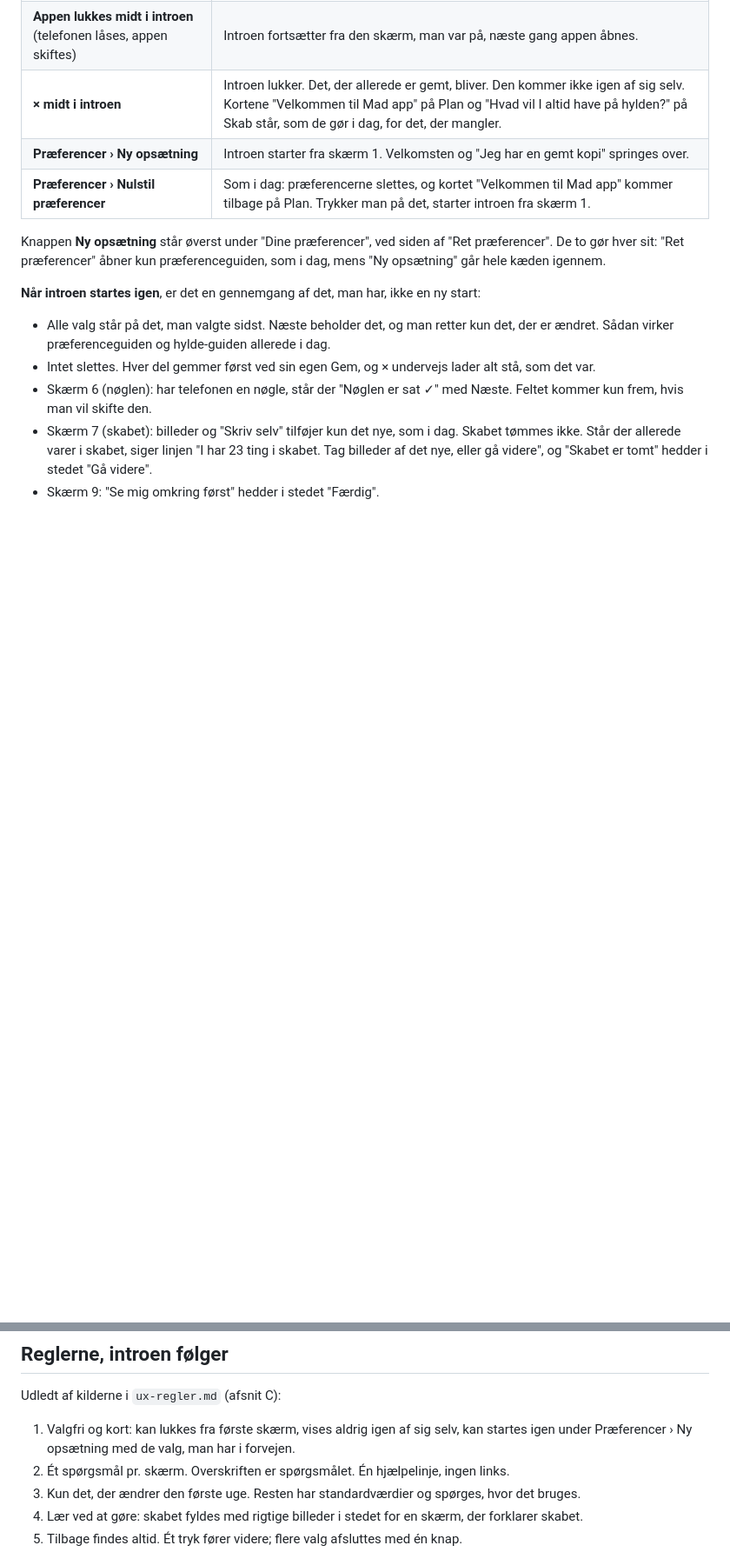
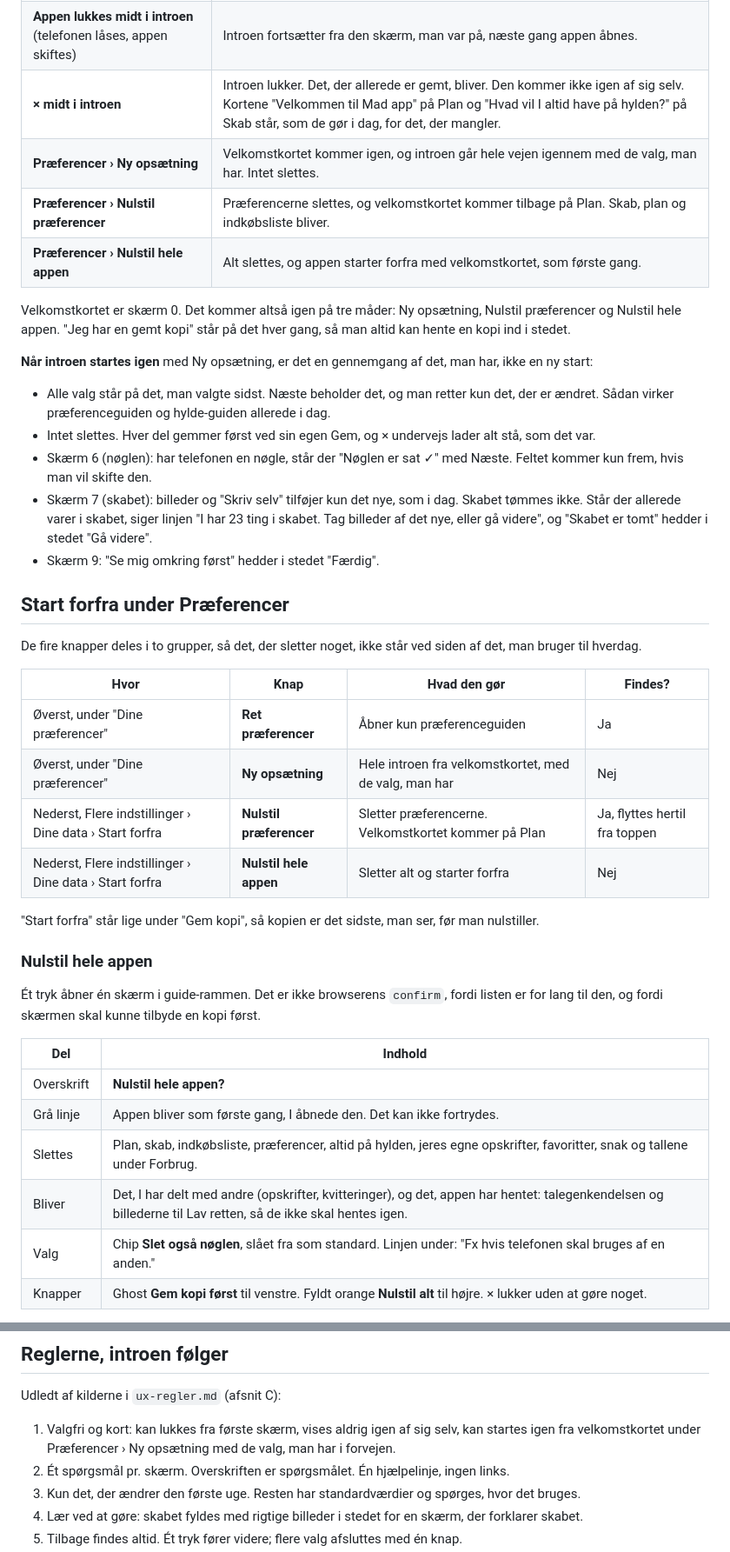
Before and after one commit to tobias539/opbrugt, a Markdown page: design/intro-forslag.md, 2 parts joined by grey strips. Shown at 87% size. Rendered like a GitHub page; blank space fills up the shorter version.

```diff
--- a/design/intro-forslag.md
+++ b/design/intro-forslag.md
@@ -82,13 +84,14 @@ Introen kommer af sig selv én gang, og den kan altid startes igen under Præfer
 | **Første gang appen åbnes** | Introen starter af sig selv på Plan, fra skærm 0. |
 | **Appen lukkes midt i introen** (telefonen låses, appen skiftes) | Introen fortsætter fra den skærm, man var på, næste gang appen åbnes. |
 | **× midt i introen** | Introen lukker. Det, der allerede er gemt, bliver. Den kommer ikke igen af sig selv. Kortene "Velkommen til Mad app" på Plan og "Hvad vil I altid have på hylden?" på Skab står, som de gør i dag, for det, der mangler. |
-| **Præferencer › Ny opsætning** | Introen starter fra skærm 1. Velkomsten og "Jeg har en gemt kopi" springes over. |
-| **Præferencer › Nulstil præferencer** | Som i dag: præferencerne slettes, og kortet "Velkommen til Mad app" kommer tilbage på Plan. Trykker man på det, starter introen fra skærm 1. |
+| **Præferencer › Ny opsætning** | Velkomstkortet kommer igen, og introen går hele vejen igennem med de valg, man har. Intet slettes. |
+| **Præferencer › Nulstil præferencer** | Præferencerne slettes, og velkomstkortet kommer tilbage på Plan. Skab, plan og indkøbsliste bliver. |
+| **Præferencer › Nulstil hele appen** | Alt slettes, og appen starter forfra med velkomstkortet, som første gang. |
 
-Knappen **Ny opsætning** står øverst under "Dine præferencer", ved siden af "Ret præferencer". De to gør hver sit:
-"Ret præferencer" åbner kun præferenceguiden, som i dag, mens "Ny opsætning" går hele kæden igennem.
+Velkomstkortet er skærm 0. Det kommer altså igen på tre måder: Ny opsætning, Nulstil præferencer og Nulstil
+hele appen. "Jeg har en gemt kopi" står på det hver gang, så man altid kan hente en kopi ind i stedet.
 
-**Når introen startes igen**, er det en gennemgang af det, man har, ikke en ny start:
+**Når introen startes igen** med Ny opsætning, er det en gennemgang af det, man har, ikke en ny start:
 
 - Alle valg står på det, man valgte sidst. Næste beholder det, og man retter kun det, der er ændret.
   Sådan virker præferenceguiden og hylde-guiden allerede i dag.
@@ -99,3 +102,31 @@ Knappen **Ny opsætning** står øverst under "Dine præferencer", ved siden af
   allerede varer i skabet, siger linjen "I har 23 ting i skabet. Tag billeder af det nye, eller gå videre", og
   "Skabet er tomt" hedder i stedet "Gå videre".
 - Skærm 9: "Se mig omkring først" hedder i stedet "Færdig".
+
+## Start forfra under Præferencer
+
+De fire knapper deles i to grupper, så det, der sletter noget, ikke står ved siden af det, man bruger til hverdag.
+
+| Hvor | Knap | Hvad den gør | Findes? |
+|---|---|---|---|
+| Øverst, under "Dine præferencer" | **Ret præferencer** | Åbner kun præferenceguiden | Ja |
+| Øverst, under "Dine præferencer" | **Ny opsætning** | Hele introen fra velkomstkortet, med de valg, man har | Nej |
+| Nederst, Flere indstillinger › Dine data › Start forfra | **Nulstil præferencer** | Sletter præferencerne. Velkomstkortet kommer på Plan | Ja, flyttes hertil fra toppen |
+| Nederst, Flere indstillinger › Dine data › Start forfra | **Nulstil hele appen** | Sletter alt og starter forfra | Nej |
+
+"Start forfra" står lige under "Gem kopi", så kopien er det sidste, man ser, før man nulstiller.
+
+### Nulstil hele appen
+
+Ét tryk åbner én skærm i guide-rammen. Det er ikke browserens `confirm`, fordi listen er for lang til den, og fordi
+skærmen skal kunne tilbyde en kopi først.
+
+| Del | Indhold |
+|---|---|
+| Overskrift | **Nulstil hele appen?** |
+| Grå linje | Appen bliver som første gang, I åbnede den. Det kan ikke fortrydes. |
+| Slettes | Plan, skab, indkøbsliste, præferencer, altid på hylden, jeres egne opskrifter, favoritter, snak og tallene under Forbrug. |
+| Bliver | Det, I har delt med andre (opskrifter, kvitteringer), og det, appen har hentet: talegenkendelsen og billederne til Lav retten, så de ikke skal hentes igen. |
+| Valg | Chip **Slet også nøglen**, slået fra som standard. Linjen under: "Fx hvis telefonen skal bruges af en anden." |
+| Knapper | Ghost **Gem kopi først** til venstre. Fyldt orange **Nulstil alt** til højre. × lukker uden at gøre noget. |
+
@@ -116,8 +163,8 @@ Knappen **Ny opsætning** står øverst under "Dine præferencer", ved siden af
 
 Udledt af kilderne i `ux-regler.md` (afsnit C):
 
-1. Valgfri og kort: kan lukkes fra første skærm, vises aldrig igen af sig selv, kan startes igen under
-   Præferencer › Ny opsætning med de valg, man har i forvejen.
+1. Valgfri og kort: kan lukkes fra første skærm, vises aldrig igen af sig selv, kan startes igen fra
+   velkomstkortet under Præferencer › Ny opsætning med de valg, man har i forvejen.
 2. Ét spørgsmål pr. skærm. Overskriften er spørgsmålet. Én hjælpelinje, ingen links.
 3. Kun det, der ændrer den første uge. Resten har standardværdier og spørges, hvor det bruges.
 4. Lær ved at gøre: skabet fyldes med rigtige billeder i stedet for en skærm, der forklarer skabet.
```
Also changed, not shown: other parts of design/intro-forslag.md (+18 -0 lines), design/ux-regler.md (+7 -4 lines).
